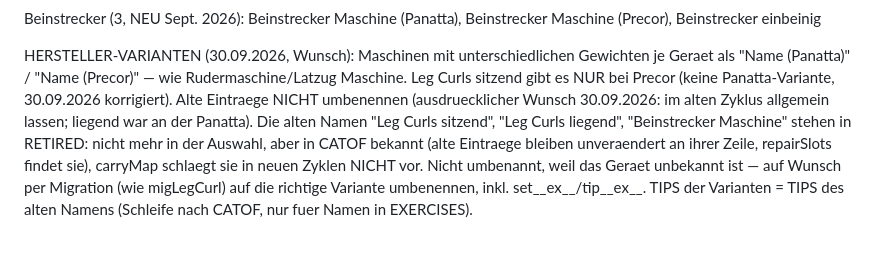
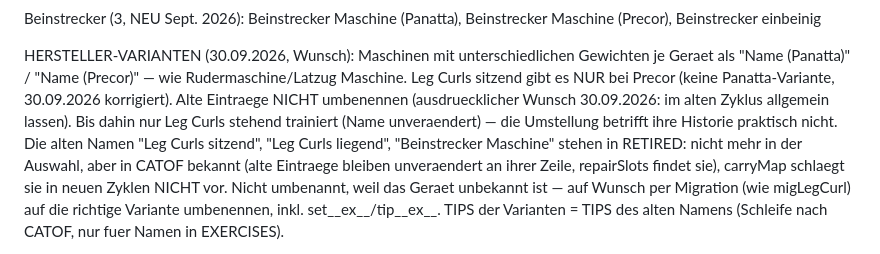
Before and after one commit to nicolehahn2890/Trainingsapp, a Markdown page: SKILL.md, the part around the change. GitHub-like rendering.

Commit message:
SKILL: bisher nur Leg Curls stehend trainiert
Co-Authored-By: Claude Opus 5.5 <noreply@anthropic.com>
Claude-Session: https://claude.ai/code/session_01DQtMVd6TG1uTkjYxj1LiqT

```diff
--- a/SKILL.md
+++ b/SKILL.md
@@ -601,7 +601,8 @@ Beinstrecker (3, NEU Sept. 2026): Beinstrecker Maschine (Panatta), Beinstrecker
 HERSTELLER-VARIANTEN (30.09.2026, Wunsch): Maschinen mit unterschiedlichen Gewichten je Geraet als
 "Name (Panatta)" / "Name (Precor)" — wie Rudermaschine/Latzug Maschine. Leg Curls sitzend gibt es
 NUR bei Precor (keine Panatta-Variante, 30.09.2026 korrigiert). Alte Eintraege NICHT umbenennen
-(ausdruecklicher Wunsch 30.09.2026: im alten Zyklus allgemein lassen; liegend war an der Panatta). Die alten Namen "Leg Curls
+(ausdruecklicher Wunsch 30.09.2026: im alten Zyklus allgemein lassen). Bis dahin nur Leg Curls
+stehend trainiert (Name unveraendert) — die Umstellung betrifft ihre Historie praktisch nicht. Die alten Namen "Leg Curls
 sitzend", "Leg Curls liegend", "Beinstrecker Maschine" stehen in RETIRED: nicht mehr in der Auswahl,
 aber in CATOF bekannt (alte Eintraege bleiben unveraendert an ihrer Zeile, repairSlots findet sie),
 carryMap schlaegt sie in neuen Zyklen NICHT vor. Nicht umbenannt, weil das Geraet unbekannt ist —
```
